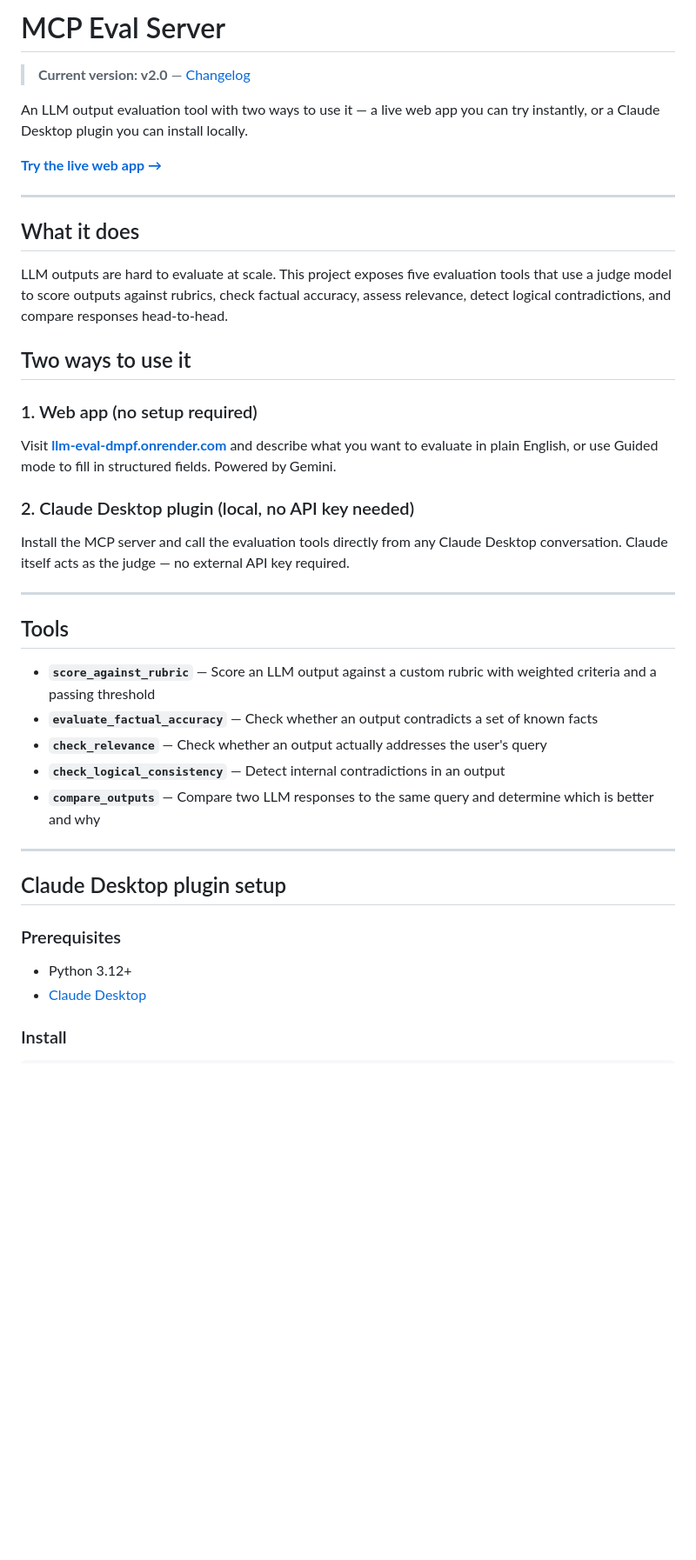
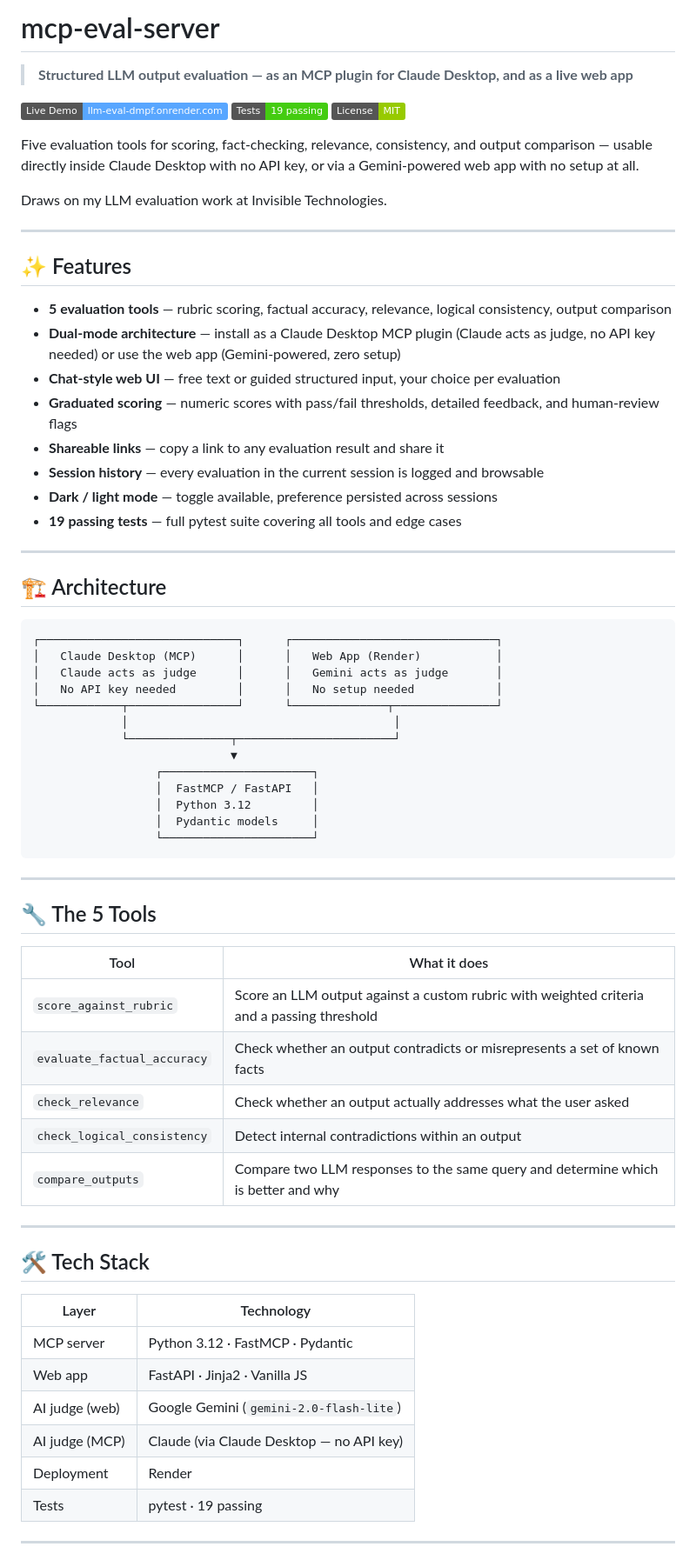
Before and after one commit to Hamza2497/mcp-eval-server, a Markdown page: README.md, the part around one of its changes. Shown at 87% size. Rendered like a GitHub page; badges without logos; blank space fills up the shorter version.

Commit message:
Rewrite README for v2 — dual-mode architecture, full quick start

````diff
--- a/README.md
+++ b/README.md
@@ -1,41 +1,72 @@
-# MCP Eval Server
+# mcp-eval-server
 
-> **Current version: v2.0** — [Changelog](#changelog)
+> **Structured LLM output evaluation — as an MCP plugin for Claude Desktop, and as a live web app**
 
-An LLM output evaluation tool with two ways to use it — a live web app you can try instantly, or a Claude Desktop plugin you can install locally.
+[![Live Demo](https://img.shields.io/badge/Live%20Demo-llm--eval--dmpf.onrender.com-58a6ff?style=flat&logo=render)](https://llm-eval-dmpf.onrender.com)
+[![Tests](https://img.shields.io/badge/Tests-19%20passing-brightgreen?style=flat&logo=pytest)](https://github.com/Hamza2497/mcp-eval-server)
+[![License: MIT](https://img.shields.io/badge/License-MIT-green.svg)](LICENSE)
 
-**[Try the live web app →](https://llm-eval-dmpf.onrender.com)**
+Five evaluation tools for scoring, fact-checking, relevance, consistency, and output comparison — usable directly inside Claude Desktop with no API key, or via a Gemini-powered web app with no setup at all.
+
+Draws on my LLM evaluation work at Invisible Technologies.
 
 ---
 
-## What it does
+## ✨ Features
 
-LLM outputs are hard to evaluate at scale. This project exposes five evaluation tools that use a judge model to score outputs against rubrics, check factual accuracy, assess relevance, detect logical contradictions, and compare responses head-to-head.
-
-## Two ways to use it
-
-### 1. Web app (no setup required)
-Visit **[llm-eval-dmpf.onrender.com](https://llm-eval-dmpf.onrender.com)** and describe what you want to evaluate in plain English, or use Guided mode to fill in structured fields. Powered by Gemini.
-
-### 2. Claude Desktop plugin (local, no API key needed)
-Install the MCP server and call the evaluation tools directly from any Claude Desktop conversation. Claude itself acts as the judge — no external API key required.
+- **5 evaluation tools** — rubric scoring, factual accuracy, relevance, logical consistency, output comparison
+- **Dual-mode architecture** — install as a Claude Desktop MCP plugin (Claude acts as judge, no API key needed) or use the web app (Gemini-powered, zero setup)
+- **Chat-style web UI** — free text or guided structured input, your choice per evaluation
+- **Graduated scoring** — numeric scores with pass/fail thresholds, detailed feedback, and human-review flags
+- **Shareable links** — copy a link to any evaluation result and share it
+- **Session history** — every evaluation in the current session is logged and browsable
+- **Dark / light mode** — toggle available, preference persisted across sessions
+- **19 passing tests** — full pytest suite covering all tools and edge cases
 
 ---
 
-## Tools
+## 🏗️ Architecture
 
-- **`score_against_rubric`** — Score an LLM output against a custom rubric with weighted criteria and a passing threshold
-- **`evaluate_factual_accuracy`** — Check whether an output contradicts a set of known facts
-- **`check_relevance`** — Check whether an output actually addresses the user's query
-- **`check_logical_consistency`** — Detect internal contradictions in an output
-- **`compare_outputs`** — Compare two LLM responses to the same query and determine which is better and why
+```
+┌─────────────────────────────┐      ┌──────────────────────────────┐
+│   Claude Desktop (MCP)      │      │   Web App (Render)           │
+│   Claude acts as judge      │      │   Gemini acts as judge       │
+│   No API key needed         │      │   No setup needed            │
+└────────────┬────────────────┘      └──────────────┬───────────────┘
+             │                                       │
+             └───────────────┬───────────────────────┘
+                             ▼
+                  ┌──────────────────────┐
+                  │  FastMCP / FastAPI   │
+                  │  Python 3.12         │
+                  │  Pydantic models     │
+                  └──────────────────────┘
+```
 
 ---
 
-## Claude Desktop plugin setup
+## 🔧 The 5 Tools
 
-### Prerequisites
-- Python 3.12+
-- [Claude Desktop](https://claude.ai/download)
+| Tool | What it does |
+|------|-------------|
+| `score_against_rubric` | Score an LLM output against a custom rubric with weighted criteria and a passing threshold |
+| `evaluate_factual_accuracy` | Check whether an output contradicts or misrepresents a set of known facts |
+| `check_relevance` | Check whether an output actually addresses what the user asked |
+| `check_logical_consistency` | Detect internal contradictions within an output |
+| `compare_outputs` | Compare two LLM responses to the same query and determine which is better and why |
 
-### Install
+---
+
+## 🛠️ Tech Stack
+
+| Layer | Technology |
+|-------|-----------|
+| MCP server | Python 3.12 · FastMCP · Pydantic |
+| Web app | FastAPI · Jinja2 · Vanilla JS |
+| AI judge (web) | Google Gemini (`gemini-2.0-flash-lite`) |
+| AI judge (MCP) | Claude (via Claude Desktop — no API key) |
+| Deployment | Render |
+| Tests | pytest · 19 passing |
+
+---
+
````
Also changed, not shown: other parts of README.md (+53 -53 lines).
